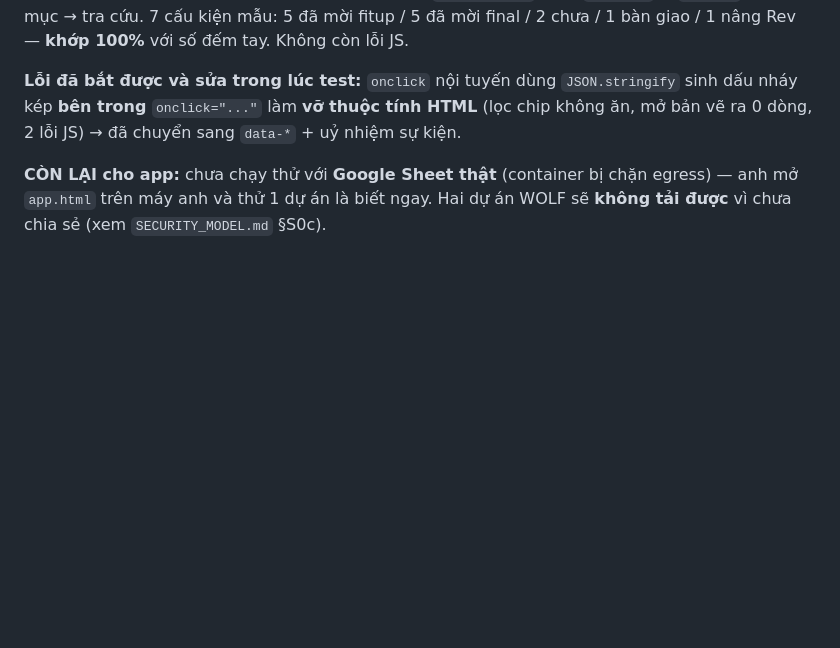
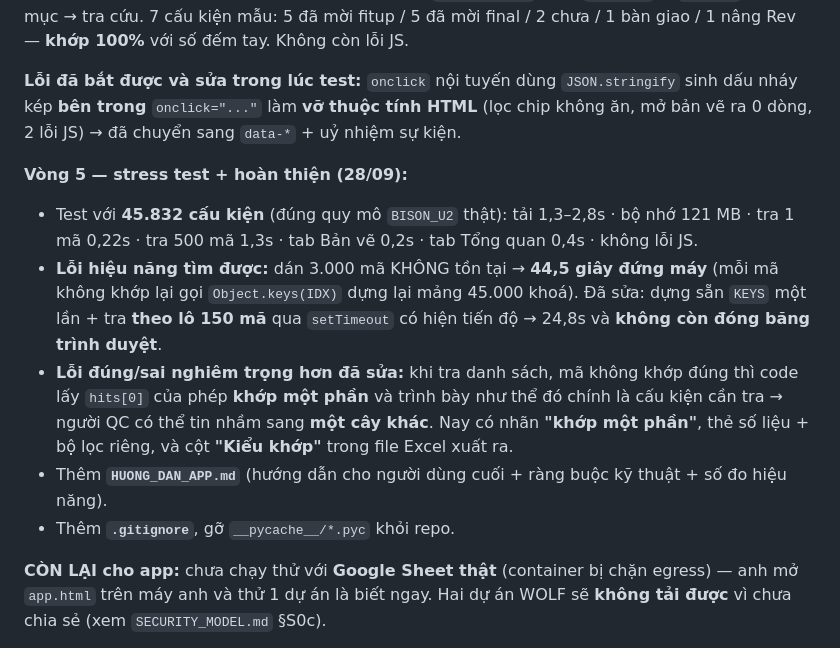
Before and after one commit to themy1809-del/bao-cao-qc-an-ha, a Markdown page: HANDOFF.md, the part around the change. Drawn GitHub-style; blank space fills up the shorter version.

Commit message:
Tai lieu: ghi nhan ket qua stress test va 2 loi da sua o vong 5
Co-Authored-By: Claude Opus 5 <noreply@anthropic.com>
Claude-Session: https://claude.ai/code/session_01MFDCUk97CVe7bSLCqKWmTX

```diff
--- a/HANDOFF.md
+++ b/HANDOFF.md
@@ -57,6 +57,20 @@ chỉ mục → tra cứu. 7 cấu kiện mẫu: 5 đã mời fitup / 5 đã m
 **Lỗi đã bắt được và sửa trong lúc test:** `onclick` nội tuyến dùng `JSON.stringify` sinh dấu nháy kép
 **bên trong** `onclick="..."` làm **vỡ thuộc tính HTML** (lọc chip không ăn, mở bản vẽ ra 0 dòng, 2 lỗi JS)
 → đã chuyển sang `data-*` + uỷ nhiệm sự kiện.
+
+**Vòng 5 — stress test + hoàn thiện (28/09):**
+- Test với **45.832 cấu kiện** (đúng quy mô `BISON_U2` thật): tải 1,3–2,8s · bộ nhớ 121 MB ·
+  tra 1 mã 0,22s · tra 500 mã 1,3s · tab Bản vẽ 0,2s · tab Tổng quan 0,4s · không lỗi JS.
+- **Lỗi hiệu năng tìm được:** dán 3.000 mã KHÔNG tồn tại → **44,5 giây đứng máy**
+  (mỗi mã không khớp lại gọi `Object.keys(IDX)` dựng lại mảng 45.000 khoá).
+  Đã sửa: dựng sẵn `KEYS` một lần + tra **theo lô 150 mã** qua `setTimeout` có hiện tiến độ
+  → 24,8s và **không còn đóng băng trình duyệt**.
+- **Lỗi đúng/sai nghiêm trọng hơn đã sửa:** khi tra danh sách, mã không khớp đúng thì code lấy
+  `hits[0]` của phép **khớp một phần** và trình bày như thể đó chính là cấu kiện cần tra
+  → người QC có thể tin nhầm sang **một cây khác**. Nay có nhãn **"khớp một phần"**,
+  thẻ số liệu + bộ lọc riêng, và cột **"Kiểu khớp"** trong file Excel xuất ra.
+- Thêm **`HUONG_DAN_APP.md`** (hướng dẫn cho người dùng cuối + ràng buộc kỹ thuật + số đo hiệu năng).
+- Thêm **`.gitignore`**, gỡ `__pycache__/*.pyc` khỏi repo.
 
 **CÒN LẠI cho app:** chưa chạy thử với **Google Sheet thật** (container bị chặn egress) —
 anh mở `app.html` trên máy anh và thử 1 dự án là biết ngay. Hai dự án WOLF sẽ **không tải được**
```
Also changed, not shown: PROJECT_STATUS.md (+1 -0 lines).
